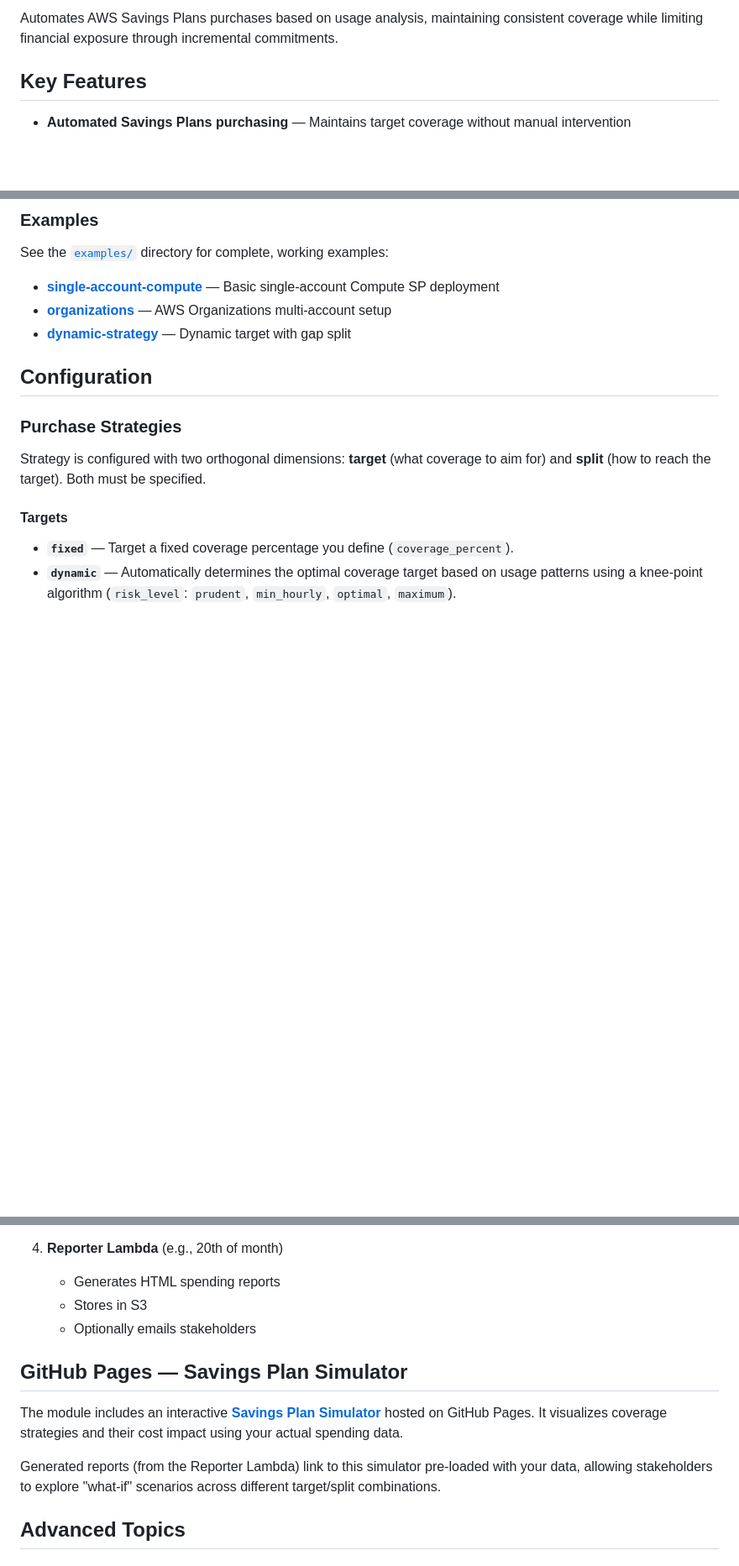
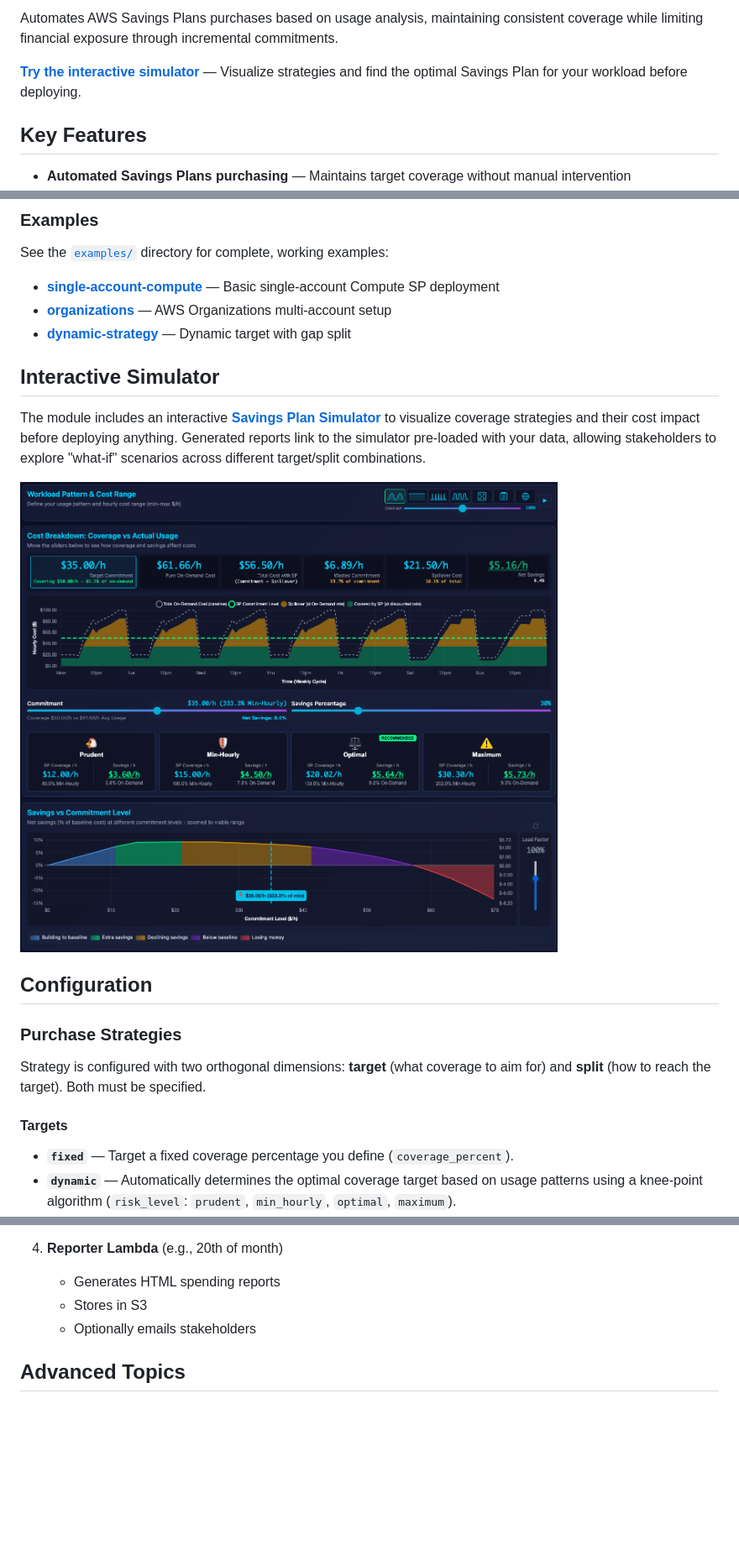
Before and after one commit to etiennechabert/terraform-aws-sp-autopilot, a Markdown page: README.md, 3 parts joined by grey strips. Shown: that part at 84% size. Drawn GitHub-style; pictures changed too: docs/images/simulator-preview.png (added); blank space fills up the shorter version.

Commit message:
docs: add simulator screenshot and link to README (#176)
* docs: add simulator screenshot and link to README

Add a prominent link to the interactive simulator with a preview
screenshot right after the project description, before Key Features.

* docs: add buy me a coffee badge to README

* docs: add buy me a coffee link to simulator footer

* docs: use better simulator screenshot showing full coverage view

* docs: remove redundant simulator section, consolidate at top

* docs: add Interactive Simulator section after Quick Start

* docs: update simulator screenshot with full page view

---------

Co-authored-by: Etienne Chabert <Etienne.Chabert@solarisbank.de>

```diff
--- a/README.md
+++ b/README.md
@@ -14,5 +15,7 @@
 
 Automates AWS Savings Plans purchases based on usage analysis, maintaining consistent coverage while limiting financial exposure through incremental commitments.
+
+[**Try the interactive simulator**](https://etiennechabert.github.io/terraform-aws-sp-autopilot/) — Visualize strategies and find the optimal Savings Plan for your workload before deploying.
 
 ## Key Features
 
@@ -77,6 +80,12 @@ See the [`examples/`](examples/) directory for complete, working examples:
 - **[single-account-compute](examples/single-account-compute/)** — Basic single-account Compute SP deployment
 - **[organizations](examples/organizations/)** — AWS Organizations multi-account setup
 - **[dynamic-strategy](examples/dynamic-strategy/)** — Dynamic target with gap split
+
+## Interactive Simulator
+
+The module includes an interactive **[Savings Plan Simulator](https://etiennechabert.github.io/terraform-aws-sp-autopilot/)** to visualize coverage strategies and their cost impact before deploying anything. Generated reports link to the simulator pre-loaded with your data, allowing stakeholders to explore "what-if" scenarios across different target/split combinations.
+
+[![AWS Savings Plan Simulator](docs/images/simulator-preview.png)](https://etiennechabert.github.io/terraform-aws-sp-autopilot/)
 
 ## Configuration
 
@@ -215,12 +224,6 @@ The module consists of three Lambda functions with SQS queue coordination:
    - Stores in S3
    - Optionally emails stakeholders
 
-## GitHub Pages — Savings Plan Simulator
-
-The module includes an interactive **[Savings Plan Simulator](https://etiennechabert.github.io/terraform-aws-sp-autopilot/)** hosted on GitHub Pages. It visualizes coverage strategies and their cost impact using your actual spending data.
-
-Generated reports (from the Reporter Lambda) link to this simulator pre-loaded with your data, allowing stakeholders to explore "what-if" scenarios across different target/split combinations.
-
 ## Advanced Topics
 
 ### AWS Organizations Setup
```
Also changed, not shown: other parts of README.md (+1 -0 lines), 1 other file.
